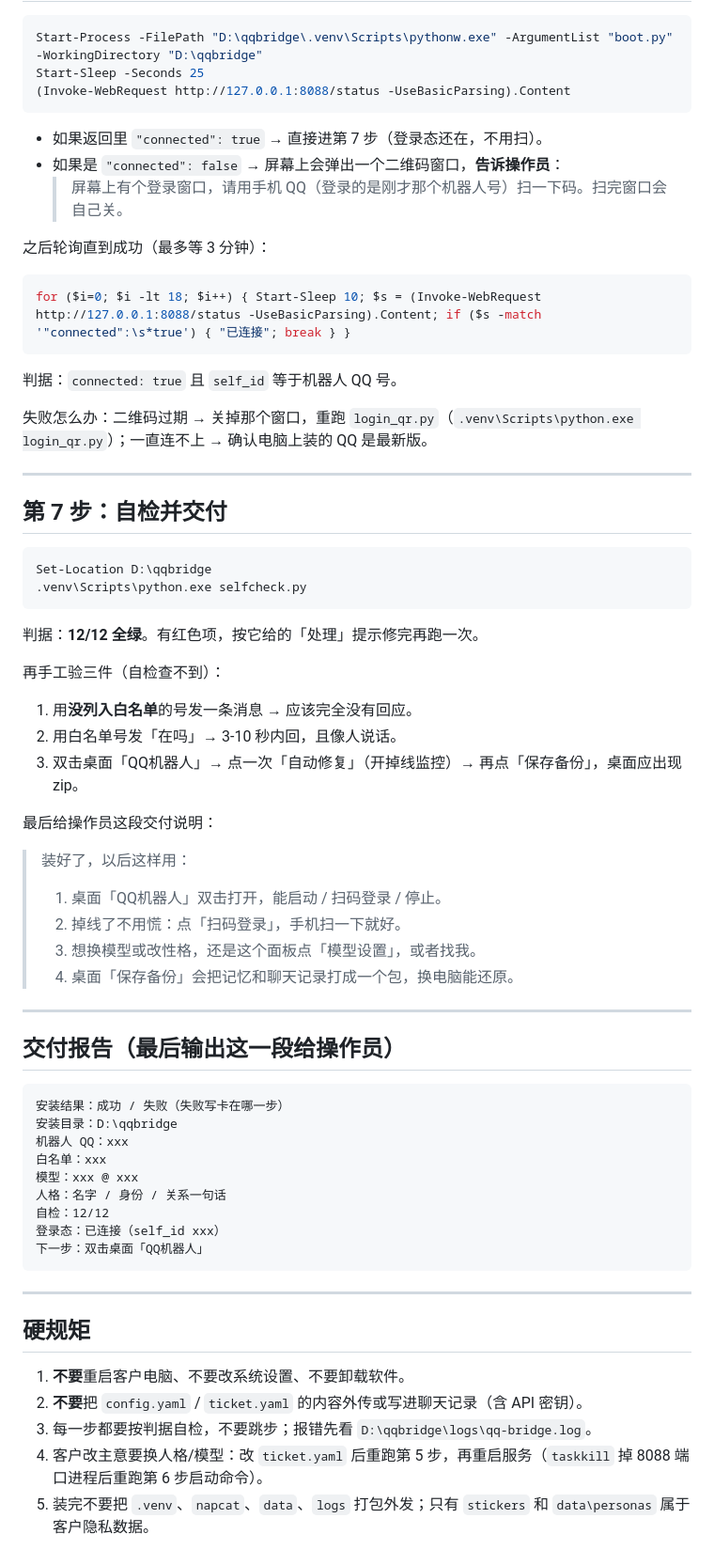
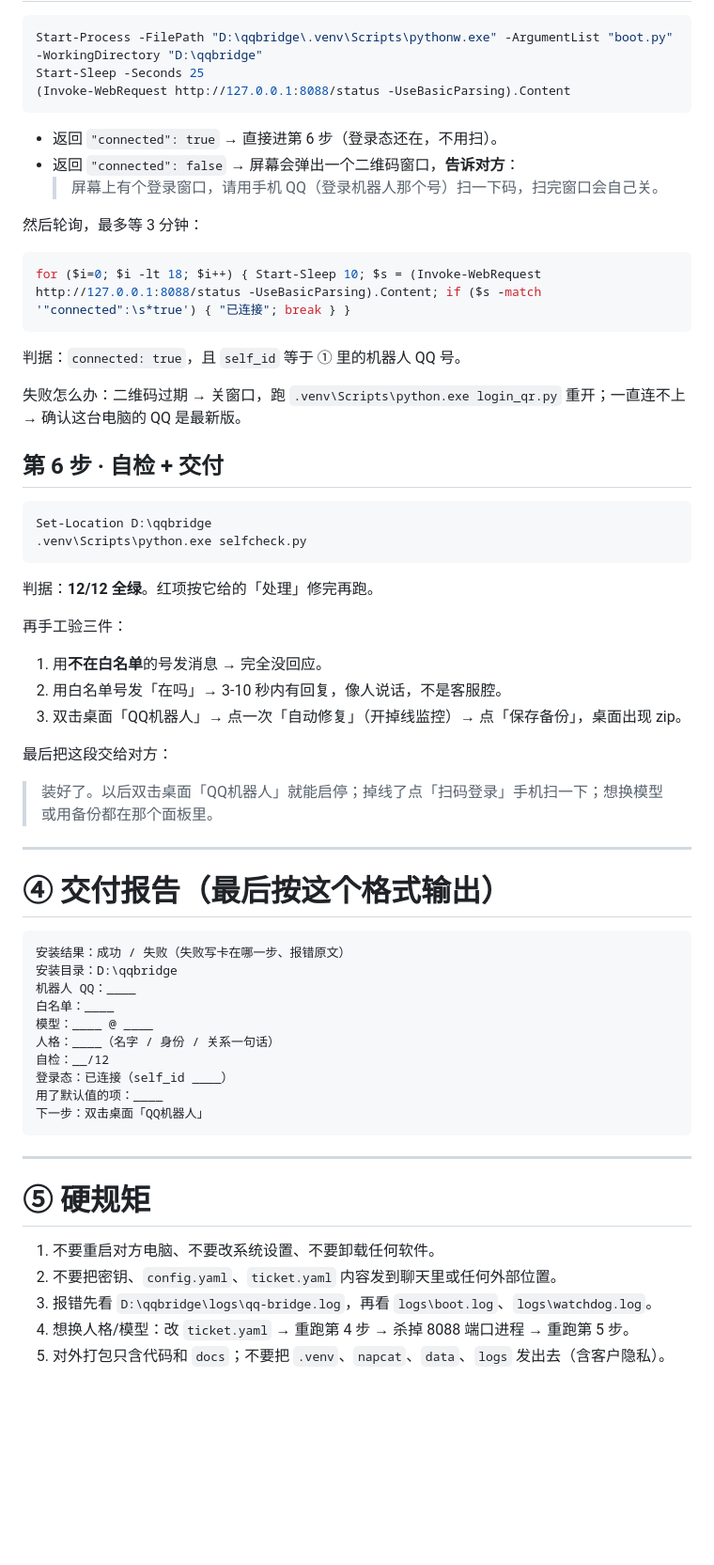
Before and after one commit to lang-cc/qq-bridge, a Markdown page: docs/AI部署指令.md, the part around one of its changes. Shown at 94% size. Drawn GitHub-style; blank space fills up the shorter version.

````diff
--- a/docs/AI部署指令.md
+++ b/docs/AI部署指令.md
@@ -158,67 +142,62 @@ Start-Sleep -Seconds 25
 (Invoke-WebRequest http://127.0.0.1:8088/status -UseBasicParsing).Content
 ```
 
-- 如果返回里 `"connected": true` → 直接进第 7 步（登录态还在，不用扫）。
-- 如果是 `"connected": false` → 屏幕上会弹出一个二维码窗口，**告诉操作员**：
-  > 屏幕上有个登录窗口，请用手机 QQ（登录的是刚才那个机器人号）扫一下码。扫完窗口会自己关。
+- 返回 `"connected": true` → 直接进第 6 步（登录态还在，不用扫）。
+- 返回 `"connected": false` → 屏幕会弹出一个二维码窗口，**告诉对方**：
+  > 屏幕上有个登录窗口，请用手机 QQ（登录机器人那个号）扫一下码，扫完窗口会自己关。
 
-之后轮询直到成功（最多等 3 分钟）：
+然后轮询，最多等 3 分钟：
 
 ```powershell
 for ($i=0; $i -lt 18; $i++) { Start-Sleep 10; $s = (Invoke-WebRequest http://127.0.0.1:8088/status -UseBasicParsing).Content; if ($s -match '"connected":\s*true') { "已连接"; break } }
 ```
 
-判据：`connected: true` 且 `self_id` 等于机器人 QQ 号。
+判据：`connected: true`，且 `self_id` 等于 ① 里的机器人 QQ 号。
 
-失败怎么办：二维码过期 → 关掉那个窗口，重跑 `login_qr.py`（`.venv\Scripts\python.exe login_qr.py`）；一直连不上 → 确认电脑上装的 QQ 是最新版。
+失败怎么办：二维码过期 → 关窗口，跑 `.venv\Scripts\python.exe login_qr.py` 重开；一直连不上 → 确认这台电脑的 QQ 是最新版。
 
----
-
-## 第 7 步：自检并交付
+## 第 6 步 · 自检 + 交付
 
 ```powershell
 Set-Location D:\qqbridge
 .venv\Scripts\python.exe selfcheck.py
 ```
 
-判据：**12/12 全绿**。有红色项，按它给的「处理」提示修完再跑一次。
+判据：**12/12 全绿**。红项按它给的「处理」修完再跑。
 
-再手工验三件（自检查不到）：
+再手工验三件：
 
-1. 用**没列入白名单**的号发一条消息 → 应该完全没有回应。
-2. 用白名单号发「在吗」→ 3-10 秒内回，且像人说话。
-3. 双击桌面「QQ机器人」→ 点一次「自动修复」（开掉线监控）→ 再点「保存备份」，桌面应出现 zip。
+1. 用**不在白名单**的号发消息 → 完全没回应。
+2. 用白名单号发「在吗」→ 3-10 秒内有回复，像人说话，不是客服腔。
+3. 双击桌面「QQ机器人」→ 点一次「自动修复」（开掉线监控）→ 点「保存备份」，桌面出现 zip。
 
-最后给操作员这段交付说明：
+最后把这段交给对方：
 
-> 装好了，以后这样用：
-> 1. 桌面「QQ机器人」双击打开，能启动 / 扫码登录 / 停止。
-> 2. 掉线了不用慌：点「扫码登录」，手机扫一下就好。
-> 3. 想换模型或改性格，还是这个面板点「模型设置」，或者找我。
-> 4. 桌面「保存备份」会把记忆和聊天记录打成一个包，换电脑能还原。
+> 装好了。以后双击桌面「QQ机器人」就能启停；掉线了点「扫码登录」手机扫一下；想换模型或用备份都在那个面板里。
 
 ---
 
-## 交付报告（最后输出这一段给操作员）
+# ④ 交付报告（最后按这个格式输出）
 
 ```
-安装结果：成功 / 失败（失败写卡在哪一步）
+安装结果：成功 / 失败（失败写卡在哪一步、报错原文）
 安装目录：D:\qqbridge
-机器人 QQ：xxx
-白名单：xxx
-模型：xxx @ xxx
-人格：名字 / 身份 / 关系一句话
-自检：12/12
-登录态：已连接（self_id xxx）
+机器人 QQ：____
+白名单：____
+模型：____ @ ____
+人格：____（名字 / 身份 / 关系一句话）
+自检：__/12
+登录态：已连接（self_id ____）
+用了默认值的项：____
 下一步：双击桌面「QQ机器人」
 ```
 
 ---
 
-## 硬规矩
+# ⑤ 硬规矩
 
-1. **不要**重启客户电脑、不要改系统设置、不要卸载软件。
-2. **不要**把 `config.yaml` / `ticket.yaml` 的内容外传或写进聊天记录（含 API 密钥）。
-3. 每一步都要按判据自检，不要跳步；报错先看 `D:\qqbridge\logs\qq-bridge.log`。
-4. 客户改主意要换人格/模型：改 `ticket.yaml` 后重跑第 5 步，再重启服务（`taskkill` 掉 8088 端口进程后重跑第 6 步启动命令）。
-5. 装完不要把 `.venv`、`napcat`、`data`、`logs` 打包外发；只有 `stickers` 和 `data\personas` 属于客户隐私数据。
+1. 不要重启对方电脑、不要改系统设置、不要卸载任何软件。
+2. 不要把密钥、`config.yaml`、`ticket.yaml` 内容发到聊天里或任何外部位置。
+3. 报错先看 `D:\qqbridge\logs\qq-bridge.log`，再看 `logs\boot.log`、`logs\watchdog.log`。
+4. 想换人格/模型：改 `ticket.yaml` → 重跑第 4 步 → 杀掉 8088 端口进程 → 重跑第 5 步。
+5. 对外打包只含代码和 `docs`；不要把 `.venv`、`napcat`、`data`、`logs` 发出去（含客户隐私）。
````
Also changed, not shown: other parts of docs/AI部署指令.md (+73 -89 lines).
